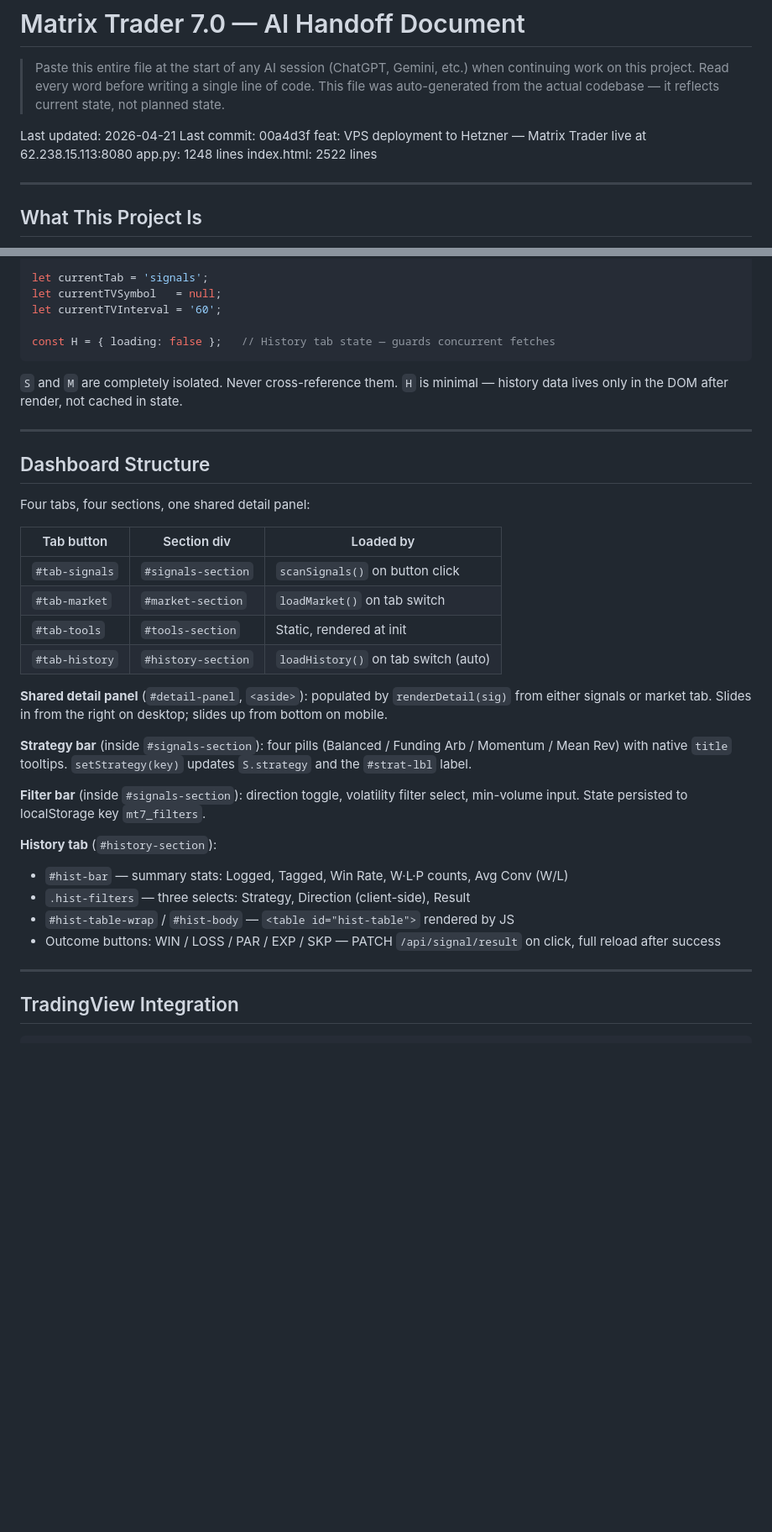
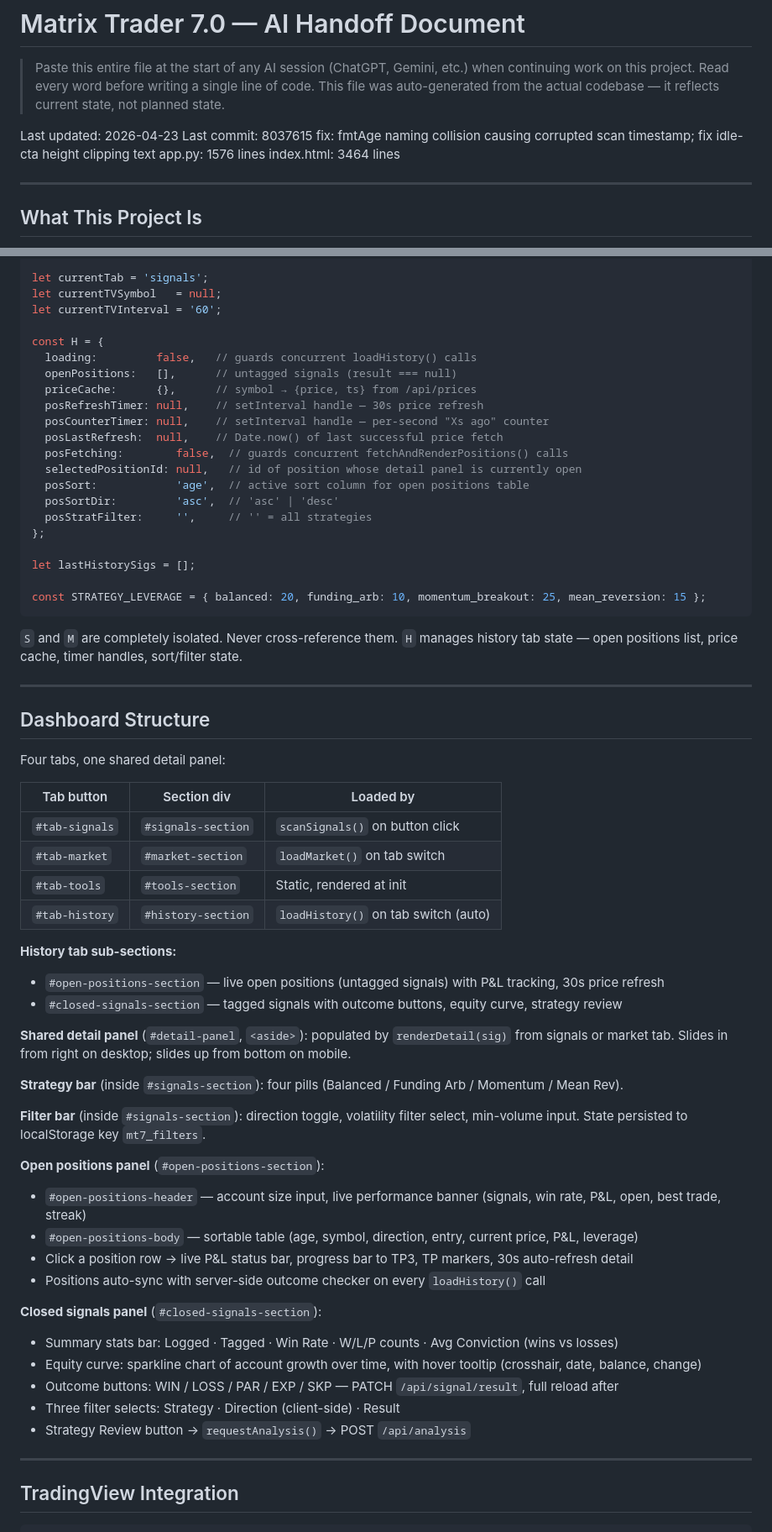
Before and after one commit to bnortey/Matrix_Trader7.0, a Markdown page: HANDOFF.md, 2 parts joined by grey strips. Shown at 84% size. Rendered like a GitHub page; blank space fills up the shorter version.

Commit message:
docs: update handoff document [auto]

````diff
--- a/HANDOFF.md
+++ b/HANDOFF.md
@@ -5,10 +5,10 @@
 > writing a single line of code. This file was auto-generated from the
 > actual codebase — it reflects current state, not planned state.
 
-Last updated: 2026-04-21
-Last commit: 00a4d3f feat: VPS deployment to Hetzner — Matrix Trader live at 62.238.15.113:8080
-app.py: 1248 lines
-index.html: 2522 lines
+Last updated: 2026-04-23
+Last commit: 8037615 fix: fmtAge naming collision causing corrupted scan timestamp; fix idle-cta height clipping text
+app.py: 1576 lines
+index.html: 3464 lines
 
 ---
 
@@ -239,17 +252,33 @@ let currentTab = 'signals';
 let currentTVSymbol   = null;
 let currentTVInterval = '60';
 
-const H = { loading: false };   // History tab state — guards concurrent fetches
+const H = {
+  loading:         false,   // guards concurrent loadHistory() calls
+  openPositions:   [],      // untagged signals (result === null)
+  priceCache:      {},      // symbol → {price, ts} from /api/prices
+  posRefreshTimer: null,    // setInterval handle — 30s price refresh
+  posCounterTimer: null,    // setInterval handle — per-second "Xs ago" counter
+  posLastRefresh:  null,    // Date.now() of last successful price fetch
+  posFetching:        false,  // guards concurrent fetchAndRenderPositions() calls
+  selectedPositionId: null,   // id of position whose detail panel is currently open
+  posSort:            'age',  // active sort column for open positions table
+  posSortDir:         'asc',  // 'asc' | 'desc'
+  posStratFilter:     '',     // '' = all strategies
+};
+
+let lastHistorySigs = [];
+
+const STRATEGY_LEVERAGE = { balanced: 20, funding_arb: 10, momentum_breakout: 25, mean_reversion: 15 };
 ```
 
 `S` and `M` are completely isolated. Never cross-reference them.
-`H` is minimal — history data lives only in the DOM after render, not cached in state.
+`H` manages history tab state — open positions list, price cache, timer handles, sort/filter state.
 
 ---
 
 ## Dashboard Structure
 
-Four tabs, four sections, one shared detail panel:
+Four tabs, one shared detail panel:
 
 | Tab button | Section div | Loaded by |
 |---|---|---|
@@ -258,17 +287,28 @@ Four tabs, four sections, one shared detail panel:
 | `#tab-tools` | `#tools-section` | Static, rendered at init |
 | `#tab-history` | `#history-section` | `loadHistory()` on tab switch (auto) |
 
-**Shared detail panel** (`#detail-panel`, `<aside>`): populated by `renderDetail(sig)` from either signals or market tab. Slides in from the right on desktop; slides up from bottom on mobile.
+**History tab sub-sections:**
+- `#open-positions-section` — live open positions (untagged signals) with P&L tracking, 30s price refresh
+- `#closed-signals-section` — tagged signals with outcome buttons, equity curve, strategy review
 
-**Strategy bar** (inside `#signals-section`): four pills (Balanced / Funding Arb / Momentum / Mean Rev) with native `title` tooltips. `setStrategy(key)` updates `S.strategy` and the `#strat-lbl` label.
+**Shared detail panel** (`#detail-panel`, `<aside>`): populated by `renderDetail(sig)` from signals or market tab. Slides in from right on desktop; slides up from bottom on mobile.
+
+**Strategy bar** (inside `#signals-section`): four pills (Balanced / Funding Arb / Momentum / Mean Rev).
 
 **Filter bar** (inside `#signals-section`): direction toggle, volatility filter select, min-volume input. State persisted to localStorage key `mt7_filters`.
 
-**History tab** (`#history-section`):
-- `#hist-bar` — summary stats: Logged, Tagged, Win Rate, W·L·P counts, Avg Conv (W/L)
-- `.hist-filters` — three selects: Strategy, Direction (client-side), Result
-- `#hist-table-wrap` / `#hist-body` — `<table id="hist-table">` rendered by JS
-- Outcome buttons: WIN / LOSS / PAR / EXP / SKP — PATCH `/api/signal/result` on click, full reload after success
+**Open positions panel** (`#open-positions-section`):
+- `#open-positions-header` — account size input, live performance banner (signals, win rate, P&L, open, best trade, streak)
+- `#open-positions-body` — sortable table (age, symbol, direction, entry, current price, P&L, leverage)
+- Click a position row → live P&L status bar, progress bar to TP3, TP markers, 30s auto-refresh detail
+- Positions auto-sync with server-side outcome checker on every `loadHistory()` call
+
+**Closed signals panel** (`#closed-signals-section`):
+- Summary stats bar: Logged · Tagged · Win Rate · W/L/P counts · Avg Conviction (wins vs losses)
+- Equity curve: sparkline chart of account growth over time, with hover tooltip (crosshair, date, balance, change)
+- Outcome buttons: WIN / LOSS / PAR / EXP / SKP — PATCH `/api/signal/result`, full reload after
+- Three filter selects: Strategy · Direction (client-side) · Result
+- Strategy Review button → `requestAnalysis()` → POST `/api/analysis`
 
 ---
 
````
Also changed, not shown: other parts of HANDOFF.md (+41 -19 lines).
